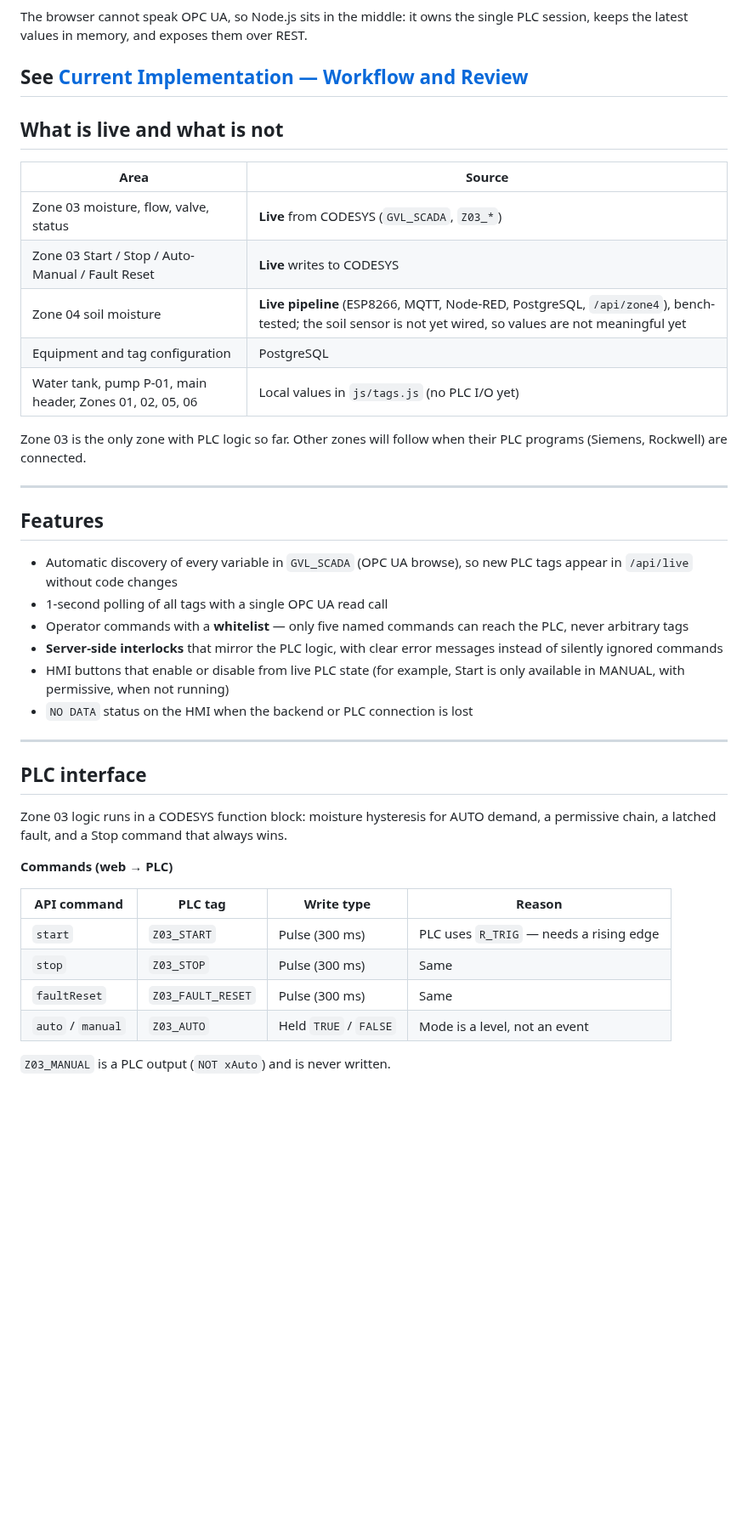
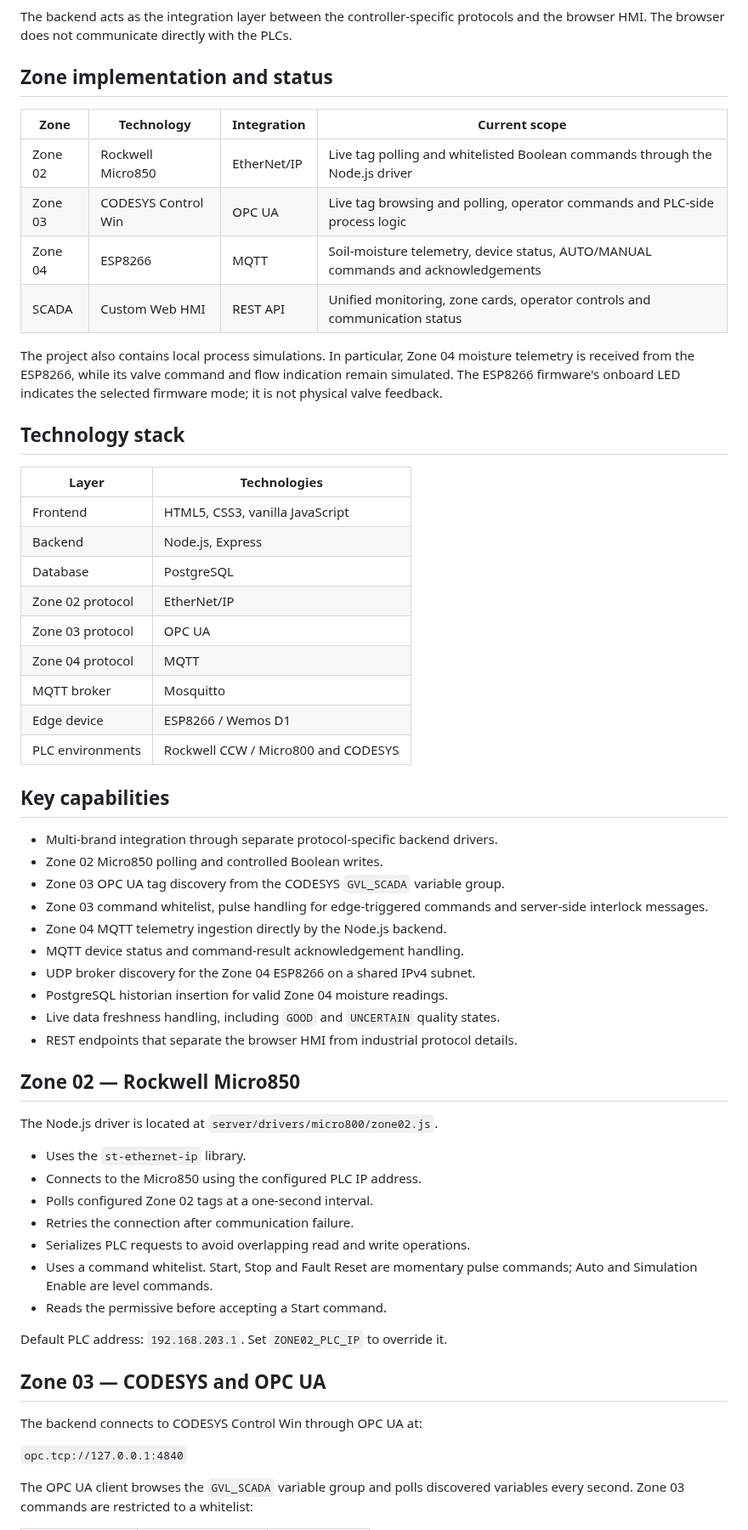
Before and after one commit to Radfar/building-irrigation-scada, a Markdown page: README.md, the part around one of its changes. Shown at 85% size. GitHub-like rendering; blank space fills up the shorter version.

Commit message:
Update README for multi-brand web SCADA architecture

````diff
--- a/README.md
+++ b/README.md
@@ -35,47 +45,64 @@ flowchart LR
 ```
 
-The browser cannot speak OPC UA, so Node.js sits in the middle: it owns the single PLC session, keeps the latest values in memory, and exposes them over REST.
+The backend acts as the integration layer between the controller-specific protocols and the browser HMI. The browser does not communicate directly with the PLCs.
 
-See [Current Implementation — Workflow and Review](docs/current-implementation.md)
----
+## Zone implementation and status
 
-## What is live and what is not
+| Zone | Technology | Integration | Current scope |
+|---|---|---|---|
+| Zone 02 | Rockwell Micro850 | EtherNet/IP | Live tag polling and whitelisted Boolean commands through the Node.js driver |
+| Zone 03 | CODESYS Control Win | OPC UA | Live tag browsing and polling, operator commands and PLC-side process logic |
+| Zone 04 | ESP8266 | MQTT | Soil-moisture telemetry, device status, AUTO/MANUAL commands and acknowledgements |
+| SCADA | Custom Web HMI | REST API | Unified monitoring, zone cards, operator controls and communication status |
 
-| Area | Source |
+The project also contains local process simulations. In particular, Zone 04 moisture telemetry is received from the ESP8266, while its valve command and flow indication remain simulated. The ESP8266 firmware's onboard LED indicates the selected firmware mode; it is not physical valve feedback.
+
+## Technology stack
+
+| Layer | Technologies |
 |---|---|
-| Zone 03 moisture, flow, valve, status | **Live** from CODESYS (`GVL_SCADA`, `Z03_*`) |
-| Zone 03 Start / Stop / Auto-Manual / Fault Reset | **Live** writes to CODESYS |
-| Zone 04 soil moisture | **Live pipeline** (ESP8266, MQTT, Node-RED, PostgreSQL, `/api/zone4`), bench-tested; the soil sensor is not yet wired, so values are not meaningful yet |
-| Equipment and tag configuration | PostgreSQL |
-| Water tank, pump P-01, main header, Zones 01, 02, 05, 06 | Local values in `js/tags.js` (no PLC I/O yet) |
+| Frontend | HTML5, CSS3, vanilla JavaScript |
+| Backend | Node.js, Express |
+| Database | PostgreSQL |
+| Zone 02 protocol | EtherNet/IP |
+| Zone 03 protocol | OPC UA |
+| Zone 04 protocol | MQTT |
+| MQTT broker | Mosquitto |
+| Edge device | ESP8266 / Wemos D1 |
+| PLC environments | Rockwell CCW / Micro800 and CODESYS |
 
-Zone 03 is the only zone with PLC logic so far. Other zones will follow when their PLC programs (Siemens, Rockwell) are connected.
+## Key capabilities
 
----
+- Multi-brand integration through separate protocol-specific backend drivers.
+- Zone 02 Micro850 polling and controlled Boolean writes.
+- Zone 03 OPC UA tag discovery from the CODESYS `GVL_SCADA` variable group.
+- Zone 03 command whitelist, pulse handling for edge-triggered commands and server-side interlock messages.
+- Zone 04 MQTT telemetry ingestion directly by the Node.js backend.
+- MQTT device status and command-result acknowledgement handling.
+- UDP broker discovery for the Zone 04 ESP8266 on a shared IPv4 subnet.
+- PostgreSQL historian insertion for valid Zone 04 moisture readings.
+- Live data freshness handling, including `GOOD` and `UNCERTAIN` quality states.
+- REST endpoints that separate the browser HMI from industrial protocol details.
 
-## Features
+## Zone 02 — Rockwell Micro850
 
-- Automatic discovery of every variable in `GVL_SCADA` (OPC UA browse), so new PLC tags appear in `/api/live` without code changes
-- 1-second polling of all tags with a single OPC UA read call
-- Operator commands with a **whitelist** — only five named commands can reach the PLC, never arbitrary tags
-- **Server-side interlocks** that mirror the PLC logic, with clear error messages instead of silently ignored commands
-- HMI buttons that enable or disable from live PLC state (for example, Start is only available in MANUAL, with permissive, when not running)
-- `NO DATA` status on the HMI when the backend or PLC connection is lost
+The Node.js driver is located at `server/drivers/micro800/zone02.js`.
 
----
+- Uses the `st-ethernet-ip` library.
+- Connects to the Micro850 using the configured PLC IP address.
+- Polls configured Zone 02 tags at a one-second interval.
+- Retries the connection after communication failure.
+- Serializes PLC requests to avoid overlapping read and write operations.
+- Uses a command whitelist. Start, Stop and Fault Reset are momentary pulse commands; Auto and Simulation Enable are level commands.
+- Reads the permissive before accepting a Start command.
 
-## PLC interface
+Default PLC address: `192.168.203.1`. Set `ZONE02_PLC_IP` to override it.
 
-Zone 03 logic runs in a CODESYS function block: moisture hysteresis for AUTO demand, a permissive chain, a latched fault, and a Stop command that always wins.
+## Zone 03 — CODESYS and OPC UA
 
-**Commands (web → PLC)**
+The backend connects to CODESYS Control Win through OPC UA at:
 
-| API command | PLC tag | Write type | Reason |
-|---|---|---|---|
-| `start` | `Z03_START` | Pulse (300 ms) | PLC uses `R_TRIG` — needs a rising edge |
-| `stop` | `Z03_STOP` | Pulse (300 ms) | Same |
-| `faultReset` | `Z03_FAULT_RESET` | Pulse (300 ms) | Same |
-| `auto` / `manual` | `Z03_AUTO` | Held `TRUE` / `FALSE` | Mode is a level, not an event |
+`opc.tcp://127.0.0.1:4840`
 
-`Z03_MANUAL` is a PLC output (`NOT xAuto`) and is never written.
+The OPC UA client browses the `GVL_SCADA` variable group and polls discovered variables every second. Zone 03 commands are restricted to a whitelist:
 
````
Also changed, not shown: other parts of README.md (+167 -88 lines).
